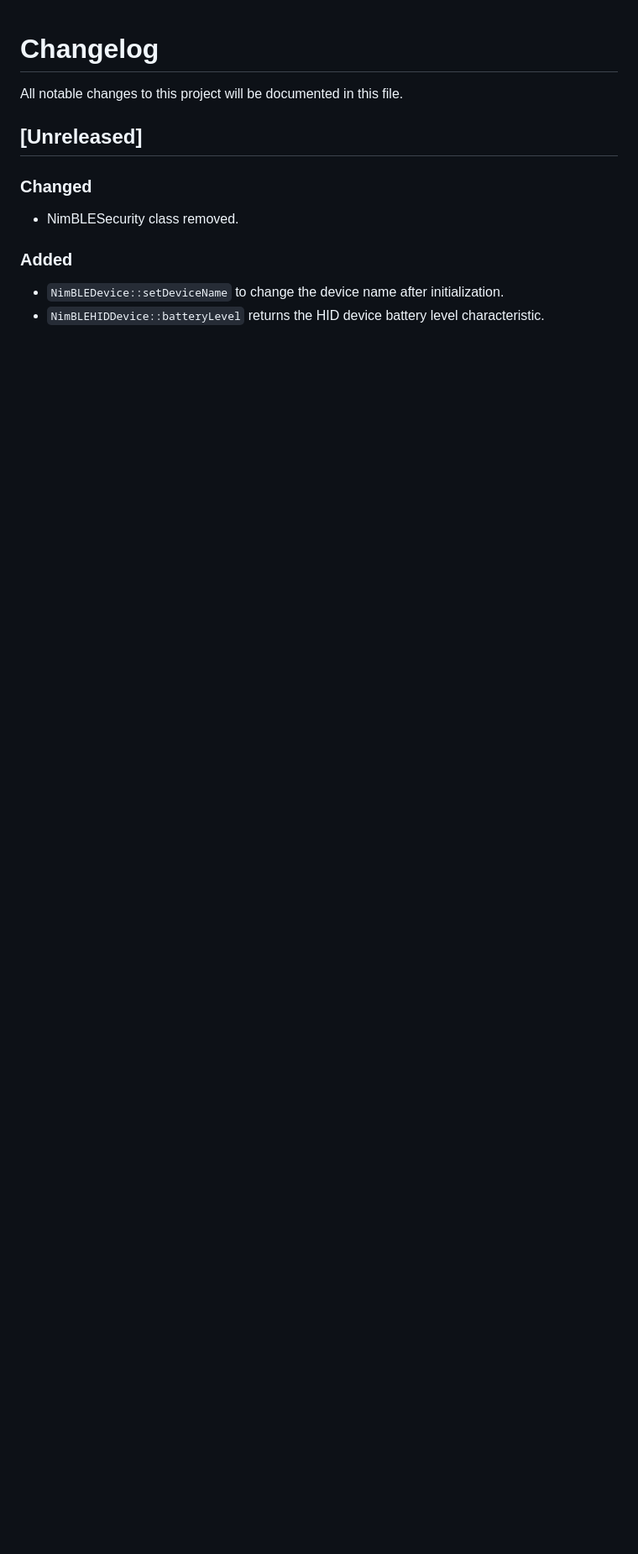
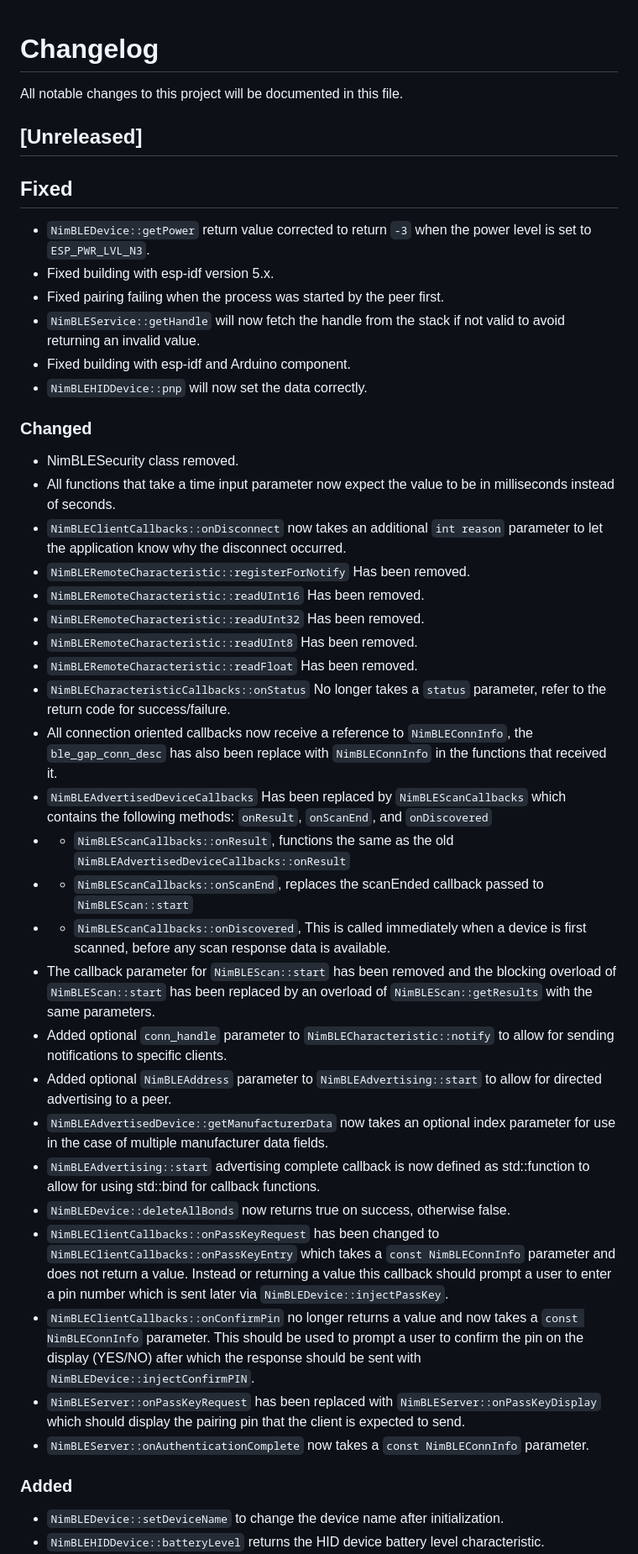
Before and after one commit to h2zero/esp-nimble-cpp, a Markdown page: CHANGELOG.md, the part around one of its changes. Shown at 84% size. GitHub-like rendering; blank space fills up the shorter version.

Commit message:
Update changelog

```diff
--- a/CHANGELOG.md
+++ b/CHANGELOG.md
@@ -3,8 +3,39 @@
 All notable changes to this project will be documented in this file.
 ## [Unreleased]
 
+## Fixed
+- `NimBLEDevice::getPower` return value corrected to return `-3` when the power level is set to `ESP_PWR_LVL_N3`.
+- Fixed building with esp-idf version 5.x.
+- Fixed pairing failing when the process was started by the peer first.
+- `NimBLEService::getHandle` will now fetch the handle from the stack if not valid to avoid returning an invalid value.
+- Fixed building with esp-idf and Arduino component.
+- `NimBLEHIDDevice::pnp` will now set the data correctly.
+
 ### Changed
 - NimBLESecurity class removed.
+- All functions that take a time input parameter now expect the value to be in milliseconds instead of seconds.
+- `NimBLEClientCallbacks::onDisconnect` now takes an additional `int reason` parameter to let the application know why the disconnect occurred.
+- `NimBLERemoteCharacteristic::registerForNotify` Has been removed.
+- `NimBLERemoteCharacteristic::readUInt16` Has been removed.
+- `NimBLERemoteCharacteristic::readUInt32` Has been removed.
+- `NimBLERemoteCharacteristic::readUInt8` Has been removed.
+- `NimBLERemoteCharacteristic::readFloat` Has been removed.
+- `NimBLECharacteristicCallbacks::onStatus` No longer takes a `status` parameter, refer to the return code for success/failure.
+- All connection oriented callbacks now receive a reference to `NimBLEConnInfo`, the `ble_gap_conn_desc` has also been replace with `NimBLEConnInfo` in the functions that received it.
+- `NimBLEAdvertisedDeviceCallbacks` Has been replaced by `NimBLEScanCallbacks` which contains the following methods: `onResult`, `onScanEnd`, and `onDiscovered`
+- - `NimBLEScanCallbacks::onResult`, functions the same as the old `NimBLEAdvertisedDeviceCallbacks::onResult`
+- - `NimBLEScanCallbacks::onScanEnd`, replaces the scanEnded callback passed to `NimBLEScan::start`
+- - `NimBLEScanCallbacks::onDiscovered`, This is called immediately when a device is first scanned, before any scan response data is available.
+- The callback parameter for `NimBLEScan::start` has been removed and the blocking overload of `NimBLEScan::start` has been replaced by an overload of `NimBLEScan::getResults` with the same parameters.
+- Added optional `conn_handle` parameter to `NimBLECharacteristic::notify` to allow for sending notifications to specific clients.
+- Added optional `NimBLEAddress` parameter to `NimBLEAdvertising::start` to allow for directed advertising to a peer.
+- `NimBLEAdvertisedDevice::getManufacturerData` now takes an optional index parameter for use in the case of multiple manufacturer data fields.
+- `NimBLEAdvertising::start` advertising complete callback is now defined as std::function to allow for using std::bind for callback functions.
+- `NimBLEDevice::deleteAllBonds` now returns true on success, otherwise false.
+- `NimBLEClientCallbacks::onPassKeyRequest` has been changed to `NimBLEClientCallbacks::onPassKeyEntry` which takes a `const NimBLEConnInfo` parameter and does not return a value. Instead or returning a value this callback should prompt a user to enter a pin number which is sent later via `NimBLEDevice::injectPassKey`.
+- `NimBLEClientCallbacks::onConfirmPin` no longer returns a value and now takes a `const NimBLEConnInfo` parameter. This should be used to prompt a user to confirm the pin on the display (YES/NO) after which the response should be sent with `NimBLEDevice::injectConfirmPIN`.
+- `NimBLEServer::onPassKeyRequest` has been replaced with `NimBLEServer::onPassKeyDisplay` which should display the pairing pin that the client is expected to send.
+- `NimBLEServer::onAuthenticationComplete` now takes a `const NimBLEConnInfo` parameter.
 
 ### Added
 - `NimBLEDevice::setDeviceName` to change the device name after initialization.
```
Also changed, not shown: other parts of CHANGELOG.md (+8 -0 lines).
